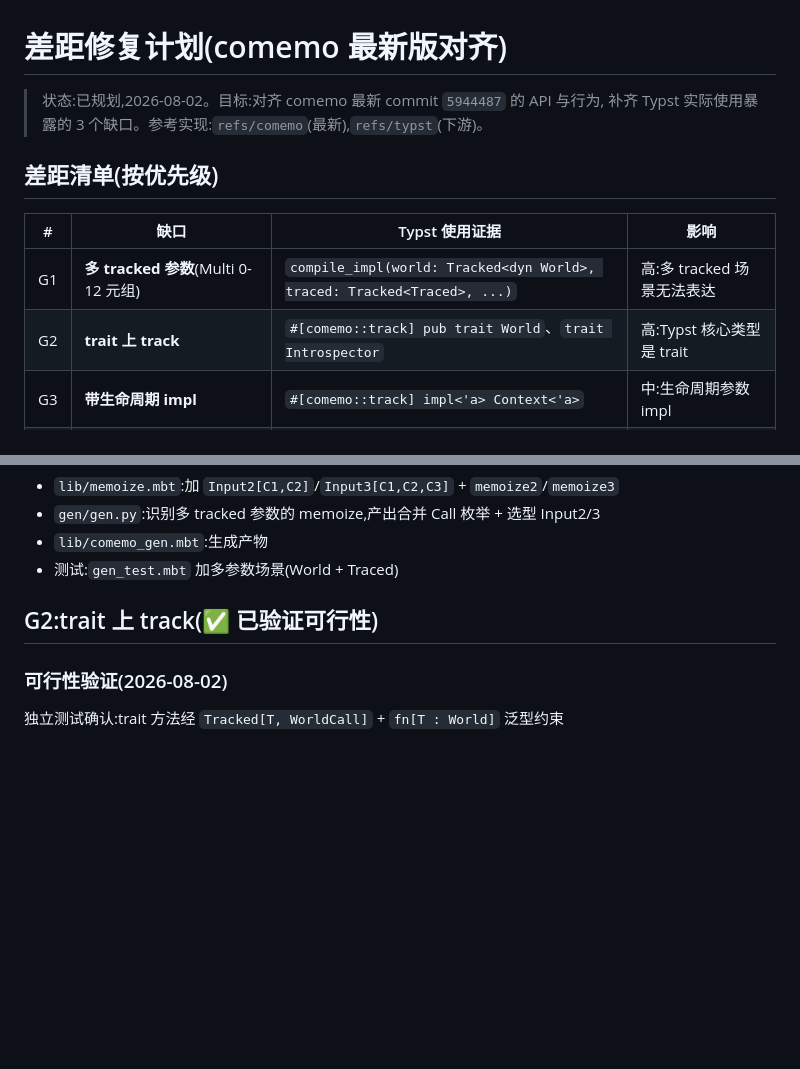
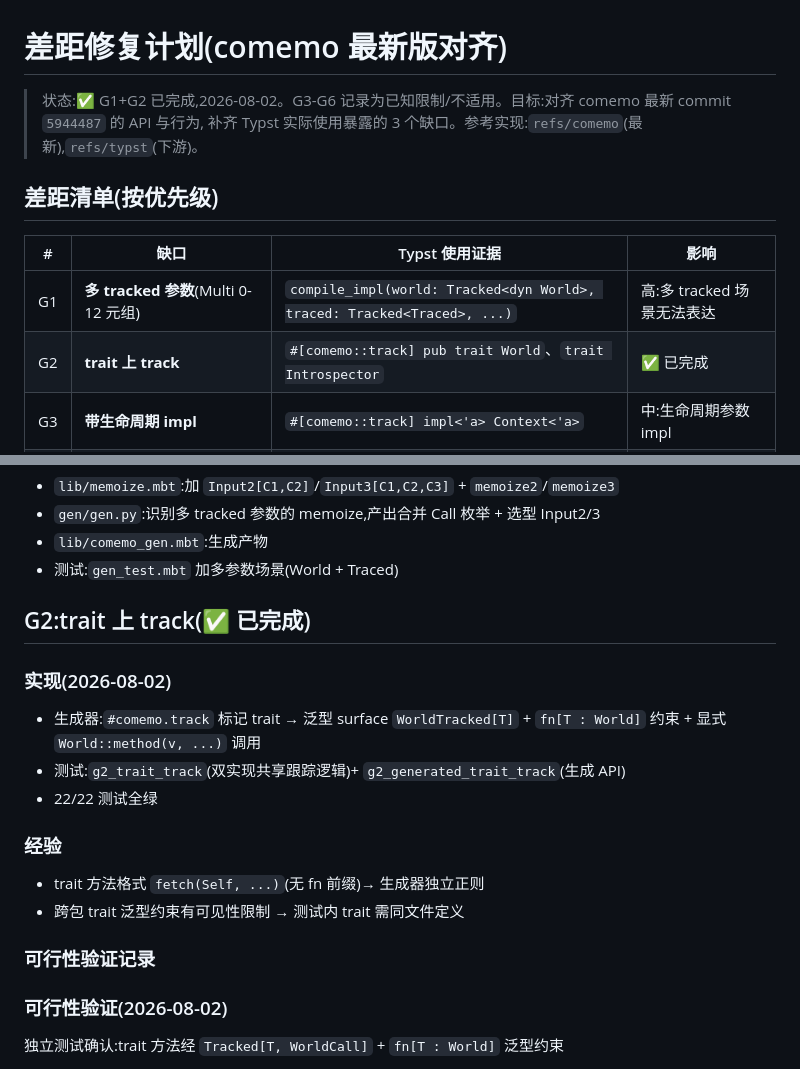
Before and after one commit to starAndHonor/comemoon, a Markdown page: GAP-PLAN.md, 2 parts joined by grey strips. Drawn GitHub-style; blank space fills up the shorter version.

Commit message:
docs: mark G1/G2 complete in GAP-PLAN and PORTING-PLAN

```diff
--- a/GAP-PLAN.md
+++ b/GAP-PLAN.md
@@ -1,6 +1,6 @@
 # 差距修复计划(comemo 最新版对齐)
 
-> 状态:已规划,2026-08-02。目标:对齐 comemo 最新 commit `5944487` 的 API 与行为,
+> 状态:✅ G1+G2 已完成,2026-08-02。G3-G6 记录为已知限制/不适用。目标:对齐 comemo 最新 commit `5944487` 的 API 与行为,
 > 补齐 Typst 实际使用暴露的 3 个缺口。参考实现:`refs/comemo`(最新),`refs/typst`(下游)。
 
 ## 差距清单(按优先级)
@@ -8,7 +8,7 @@
 | # | 缺口 | Typst 使用证据 | 影响 |
 |---|---|---|---|
 | G1 | **多 tracked 参数**(Multi 0-12 元组) | `compile_impl(world: Tracked<dyn World>, traced: Tracked<Traced>, ...)` | 高:多 tracked 场景无法表达 |
-| G2 | **trait 上 track** | `#[comemo::track] pub trait World`、`trait Introspector` | 高:Typst 核心类型是 trait |
+| G2 | **trait 上 track** | `#[comemo::track] pub trait World`、`trait Introspector` | ✅ 已完成 |
 | G3 | **带生命周期 impl** | `#[comemo::track] impl<'a> Context<'a>` | 中:生命周期参数 impl |
 | G4 | **TrackedMut 独立类型** | `sink.track_mut()`(downgrade/reborrow) | 低:语义已有(call_mut),缺 API |
 | G5 | **Constraint::validate 公开** | `constraint.validate(value)` | 低:内部已有加速器验证 |
@@ -64,7 +64,18 @@ impl RustHashable for WorldTracedCall { ... }  # 变体 tag + 内层 hash
 - `lib/comemo_gen.mbt`:生成产物
 - 测试:`gen_test.mbt` 加多参数场景(World + Traced)
 
-## G2:trait 上 track(✅ 已验证可行性)
+## G2:trait 上 track(✅ 已完成)
+
+### 实现(2026-08-02)
+- 生成器:`#comemo.track` 标记 trait → 泛型 surface `WorldTracked[T]` + `fn[T : World]` 约束 + 显式 `World::method(v, ...)` 调用
+- 测试:`g2_trait_track`(双实现共享跟踪逻辑)+ `g2_generated_trait_track`(生成 API)
+- 22/22 测试全绿
+
+### 经验
+- trait 方法格式 `fetch(Self, ...)`(无 fn 前缀)→ 生成器独立正则
+- 跨包 trait 泛型约束有可见性限制 → 测试内 trait 需同文件定义
+
+### 可行性验证记录
 
 ### 可行性验证(2026-08-02)
 独立测试确认:trait 方法经 `Tracked[T, WorldCall]` + `fn[T : World]` 泛型约束
```
Also changed, not shown: PORTING-PLAN.md (+5 -0 lines).
